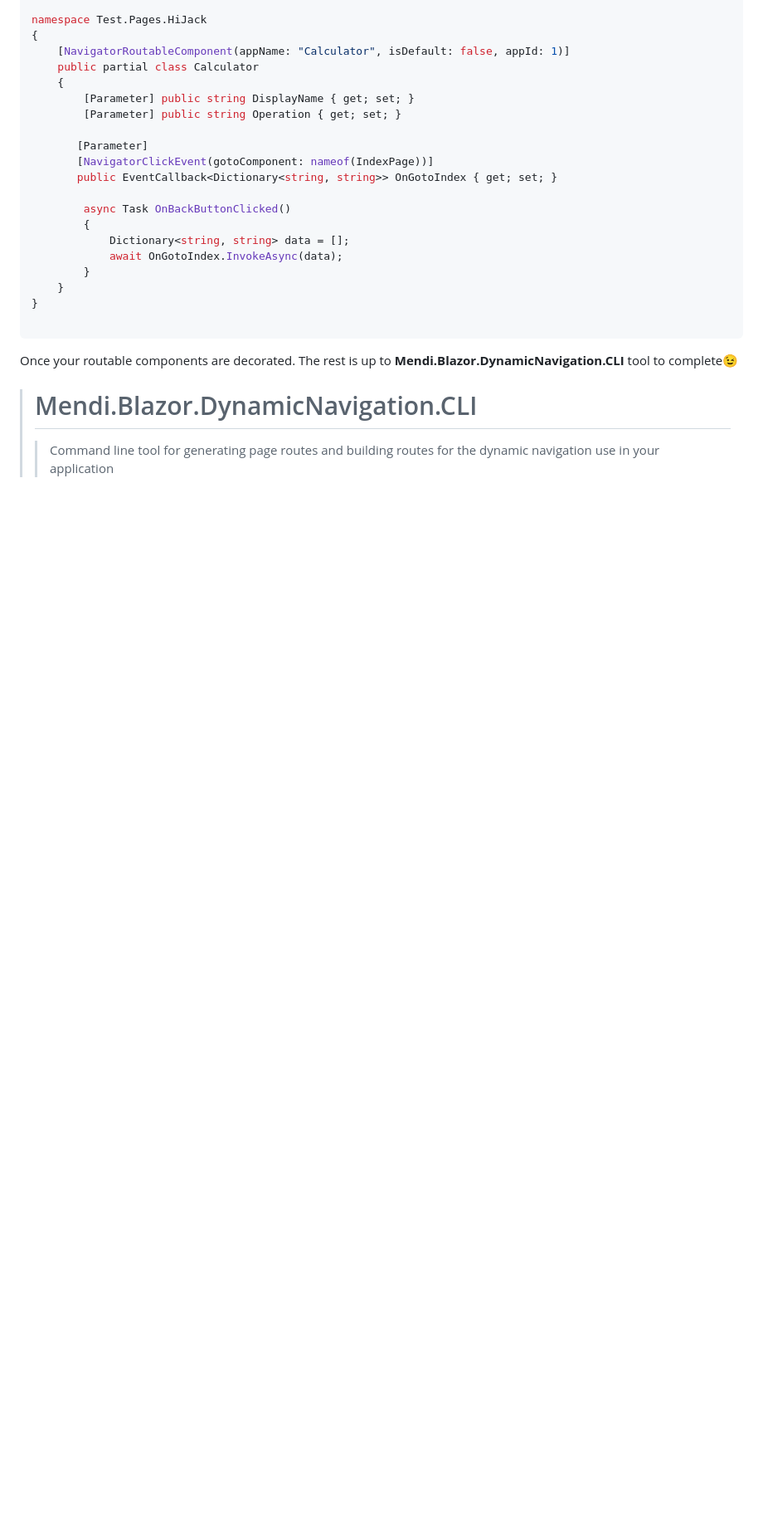
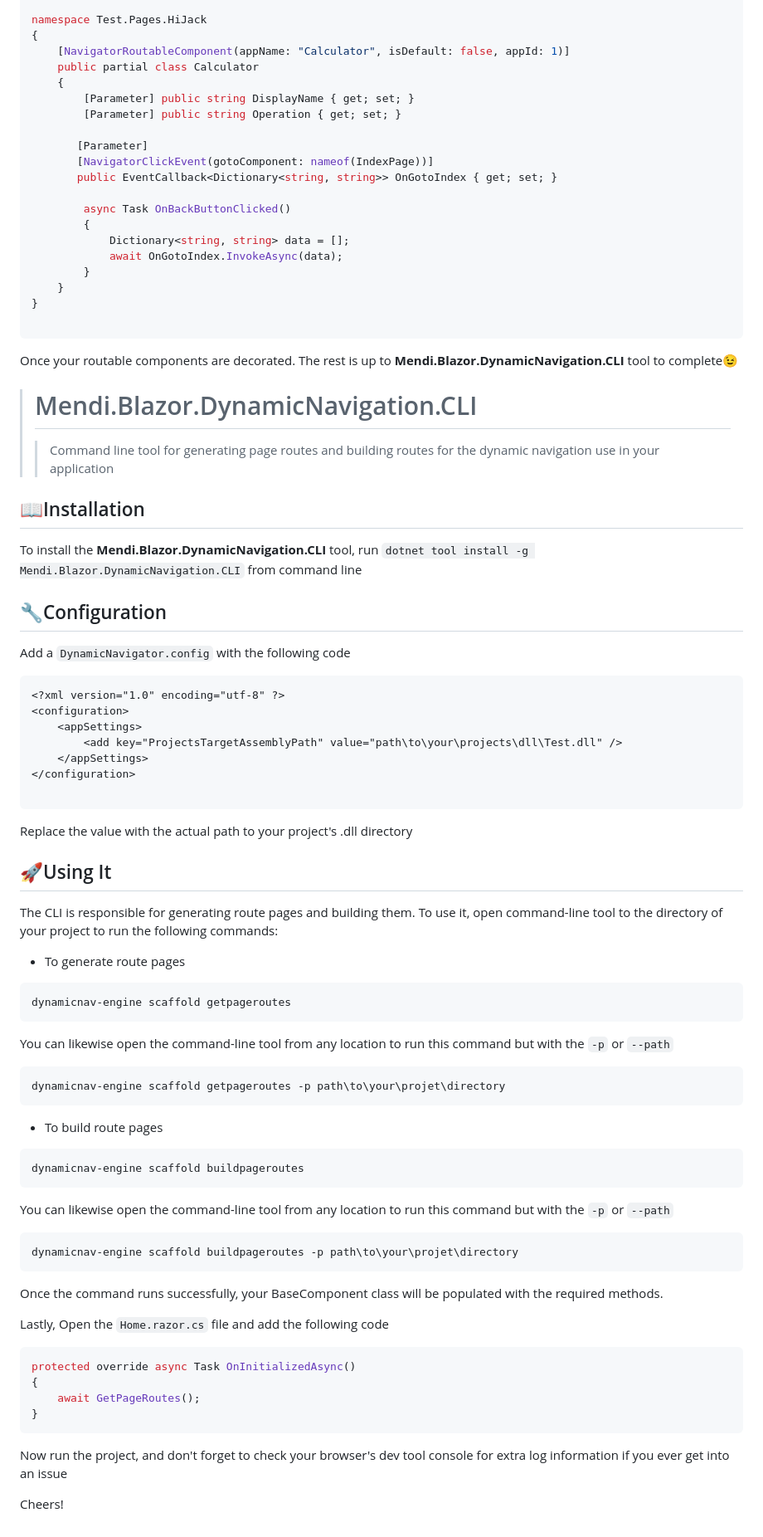
Before and after one commit to danielmendie/Mendi.Blazor.DynamicNavigation, a Markdown page: README.md, the part around one of its changes. Shown at 83% size. GitHub-like rendering; blank space fills up the shorter version.

````diff
--- a/README.md
+++ b/README.md
@@ -110,6 +111,60 @@ namespace Test.Pages.HiJack
 Once your routable components are decorated. The rest is up to **Mendi.Blazor.DynamicNavigation.CLI** tool to complete😉
 
 
-
 > # Mendi.Blazor.DynamicNavigation.CLI
 >>Command line tool for generating page routes and building routes for the dynamic navigation use in your application
+
+## 📖Installation
+To install the **Mendi.Blazor.DynamicNavigation.CLI** tool, run `dotnet tool install -g Mendi.Blazor.DynamicNavigation.CLI` from command line
+
+## 🔧Configuration
+
+Add a `DynamicNavigator.config` with the following code
+```
+<?xml version="1.0" encoding="utf-8" ?>
+<configuration>
+	<appSettings>
+		<add key="ProjectsTargetAssemblyPath" value="path\to\your\projects\dll\Test.dll" />
+	</appSettings>
+</configuration>
+
+```
+Replace the value with the actual path to your project's .dll directory
+
+## 🚀Using It
+
+The CLI is responsible for generating route pages and building them. To use it, open command-line tool to the directory of your project to run the following commands:
+
+- To generate route pages
+```
+dynamicnav-engine scaffold getpageroutes
+```
+
+You can likewise open the command-line tool from any location to run this command but with the `-p` or `--path`
+```
+dynamicnav-engine scaffold getpageroutes -p path\to\your\projet\directory
+```
+
+- To build route pages
+```
+dynamicnav-engine scaffold buildpageroutes
+```
+You can likewise open the command-line tool from any location to run this command but with the `-p` or `--path`
+```
+dynamicnav-engine scaffold buildpageroutes -p path\to\your\projet\directory
+```
+
+Once the command runs successfully, your BaseComponent class will be populated with the required methods.
+
+Lastly, Open the `Home.razor.cs` file and add the following code
+``` csharp
+protected override async Task OnInitializedAsync()
+{
+    await GetPageRoutes();
+}
+```
+
+Now run the project, and don't forget to check your browser's dev tool console for extra log information if you ever get into an issue
+
+
+Cheers!
````
Also changed, not shown: other parts of README.md (+6 -5 lines).
